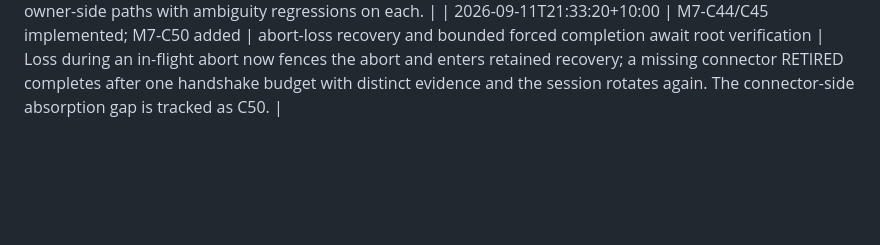
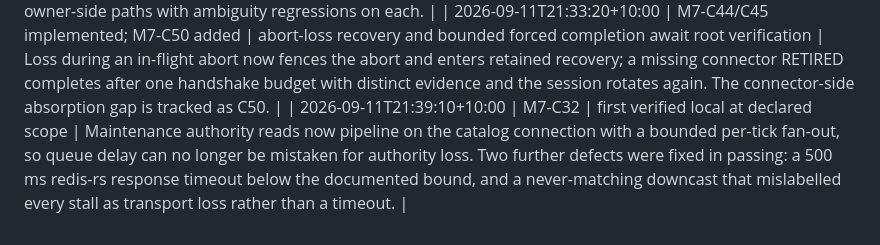
Before and after one commit to andymac4182/agent-tunnel, a Markdown page: docs/tasks.md, the part around one of its changes. Rendered like a GitHub page; blank space fills up the shorter version.

Commit message:
docs: record the maintenance lane closure and two diagnostics defects
Co-Authored-By: Claude Opus 5 <noreply@anthropic.com>

```diff
--- a/docs/tasks.md
+++ b/docs/tasks.md
@@ -456,3 +456,4 @@ evidence for verified events; a baseline is an observed count, not a completion.
 | 2026-09-11T21:05:40+10:00 | M7-I07 progress; M7-C48/C49 added; C41/I04/I07 branches integrated | physical saturation evidence replaces logical counts; two new defects recorded | The saturation gate proves 64 physically resident frames (the arithmetic maximum given one in-flight record per stream), advancing control enqueues under a data blackhole, immutable first terminal, bounded drain and three same-owner rotations with one absolute deadline. The remote-ingress over-limit prefix defect (C48) and the byte-level reserved-capacity ambiguity (C49) are tracked. All five worker branches from this wave are cherry-picked; root verification is running. |
 | 2026-09-11T21:25:30+10:00 | M7-C46/C47 | implemented awaiting root verification | The unreachable admission retry budget is deleted and the no-reselection contract is documented, with typed 405 not-dispatched outcomes for unserved methods; service-label resolution is shared across the echo, stream and owner-side paths with ambiguity regressions on each. |
 | 2026-09-11T21:33:20+10:00 | M7-C44/C45 implemented; M7-C50 added | abort-loss recovery and bounded forced completion await root verification | Loss during an in-flight abort now fences the abort and enters retained recovery; a missing connector RETIRED completes after one handshake budget with distinct evidence and the session rotates again. The connector-side absorption gap is tracked as C50. |
+| 2026-09-11T21:39:10+10:00 | M7-C32 | first verified local at declared scope | Maintenance authority reads now pipeline on the catalog connection with a bounded per-tick fan-out, so queue delay can no longer be mistaken for authority loss. Two further defects were fixed in passing: a 500 ms redis-rs response timeout below the documented bound, and a never-matching downcast that mislabelled every stall as transport loss rather than a timeout. |
```
Also changed, not shown: other parts of docs/tasks.md (+2 -2 lines).
